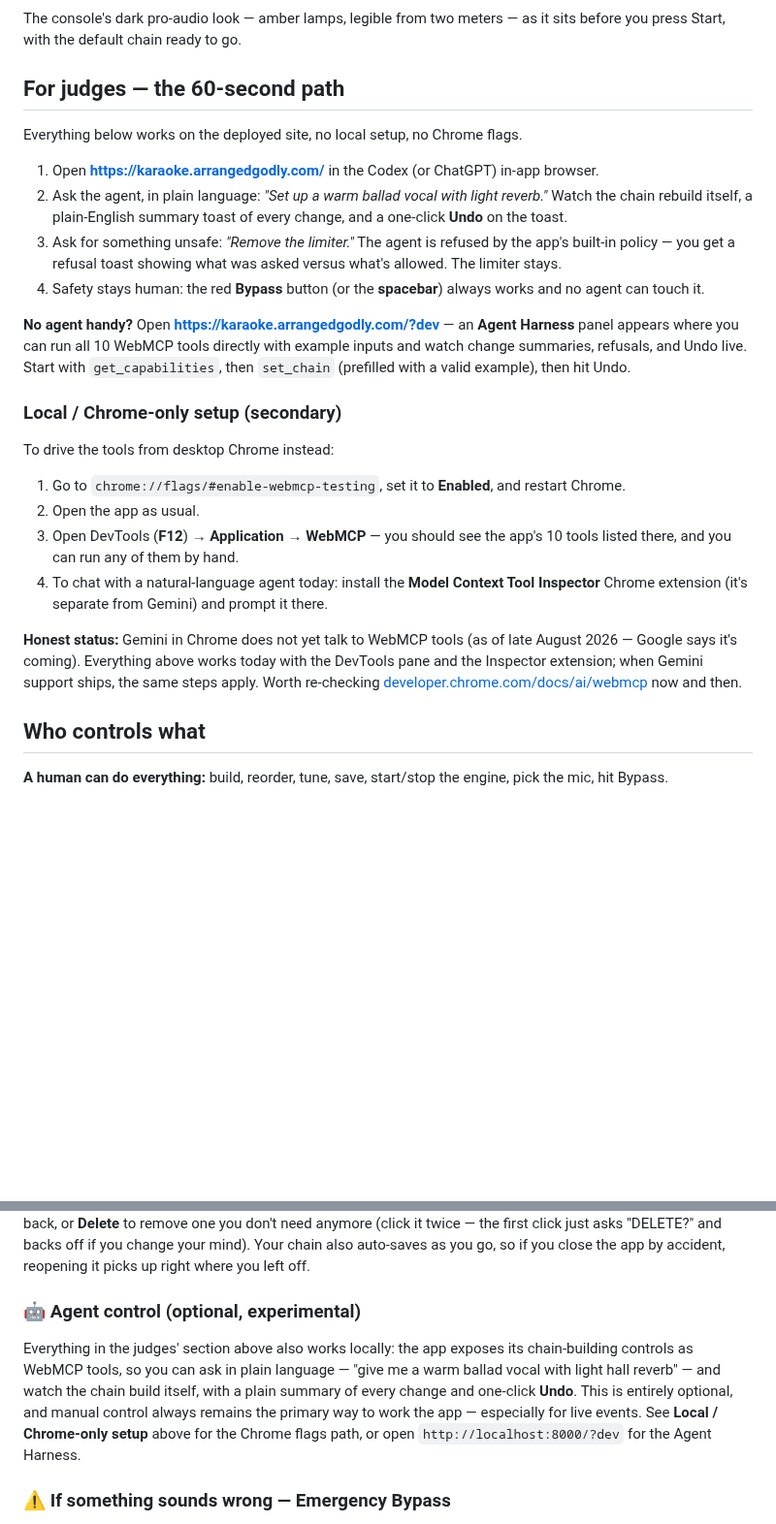
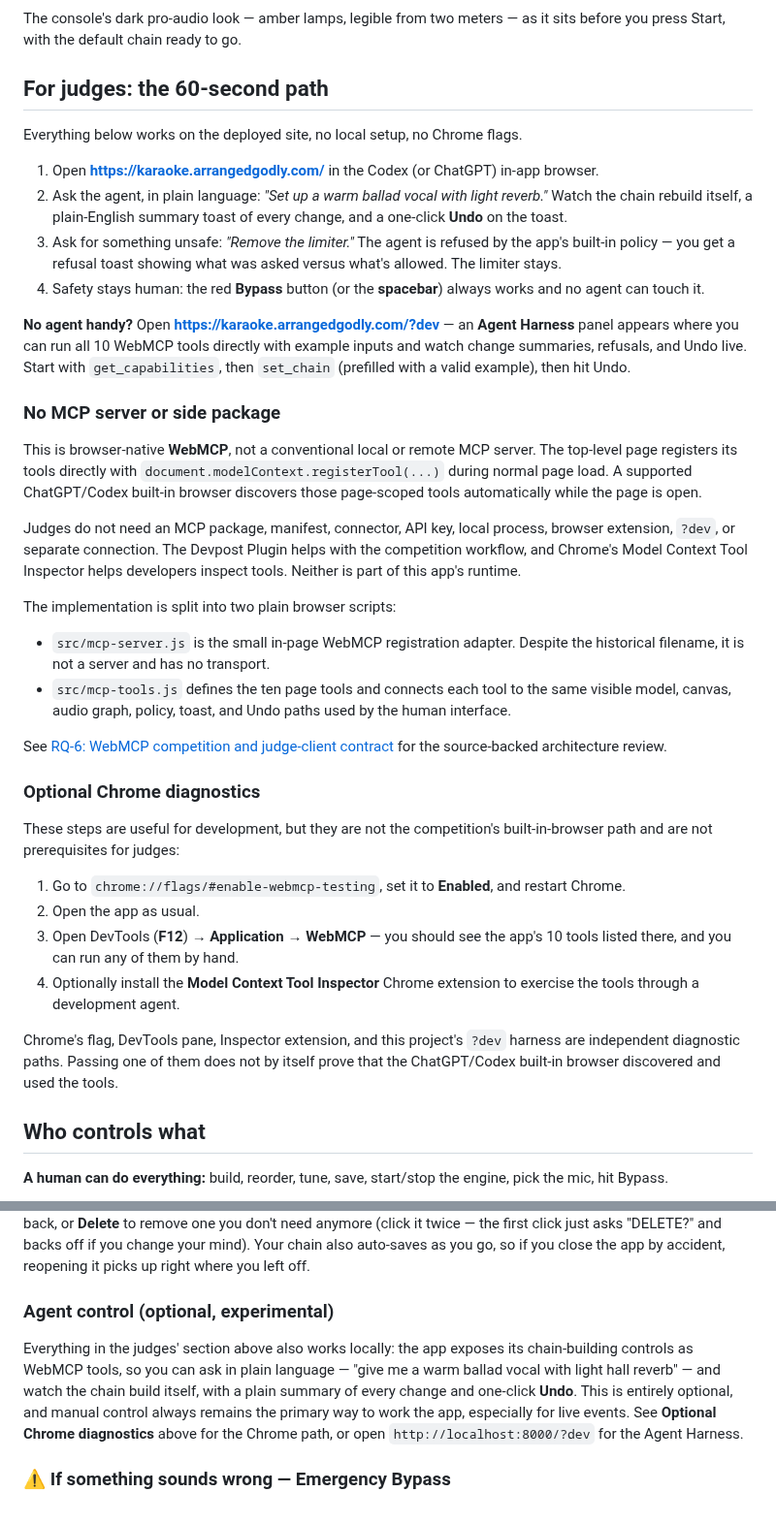
Before and after one commit to Arrangedgodly/karaoke, a Markdown page: README.md, 2 parts joined by grey strips. Shown at 97% size. GitHub-like rendering; blank space fills up the shorter version.

Commit message:
docs(webmcp): document the competition client path

```diff
--- a/README.md
+++ b/README.md
@@ -8,7 +8,7 @@ A live karaoke vocal chain in your browser: mic in → effects (reverb, delay, c
 
 The console's dark pro-audio look — amber lamps, legible from two meters — as it sits before you press Start, with the default chain ready to go.
 
-## For judges — the 60-second path
+## For judges: the 60-second path
 
 Everything below works on the deployed site, no local setup, no Chrome flags.
 
@@ -19,16 +19,29 @@ Everything below works on the deployed site, no local setup, no Chrome flags.
 
 **No agent handy?** Open **https://karaoke.arrangedgodly.com/?dev** — an **Agent Harness** panel appears where you can run all 10 WebMCP tools directly with example inputs and watch change summaries, refusals, and Undo live. Start with `get_capabilities`, then `set_chain` (prefilled with a valid example), then hit Undo.
 
-### Local / Chrome-only setup (secondary)
+### No MCP server or side package
 
-To drive the tools from desktop Chrome instead:
+This is browser-native **WebMCP**, not a conventional local or remote MCP server. The top-level page registers its tools directly with `document.modelContext.registerTool(...)` during normal page load. A supported ChatGPT/Codex built-in browser discovers those page-scoped tools automatically while the page is open.
+
+Judges do not need an MCP package, manifest, connector, API key, local process, browser extension, `?dev`, or separate connection. The Devpost Plugin helps with the competition workflow, and Chrome's Model Context Tool Inspector helps developers inspect tools. Neither is part of this app's runtime.
+
+The implementation is split into two plain browser scripts:
+
+- `src/mcp-server.js` is the small in-page WebMCP registration adapter. Despite the historical filename, it is not a server and has no transport.
+- `src/mcp-tools.js` defines the ten page tools and connects each tool to the same visible model, canvas, audio graph, policy, toast, and Undo paths used by the human interface.
+
+See [RQ-6: WebMCP competition and judge-client contract](docs/ultron/research/rq6-webmcp-competition-client.md) for the source-backed architecture review.
+
+### Optional Chrome diagnostics
+
+These steps are useful for development, but they are not the competition's built-in-browser path and are not prerequisites for judges:
 
 1. Go to `chrome://flags/#enable-webmcp-testing`, set it to **Enabled**, and restart Chrome.
 2. Open the app as usual.
 3. Open DevTools (**F12**) → **Application** → **WebMCP** — you should see the app's 10 tools listed there, and you can run any of them by hand.
-4. To chat with a natural-language agent today: install the **Model Context Tool Inspector** Chrome extension (it's separate from Gemini) and prompt it there.
+4. Optionally install the **Model Context Tool Inspector** Chrome extension to exercise the tools through a development agent.
 
-**Honest status:** Gemini in Chrome does not yet talk to WebMCP tools (as of late August 2026 — Google says it's coming). Everything above works today with the DevTools pane and the Inspector extension; when Gemini support ships, the same steps apply. Worth re-checking [developer.chrome.com/docs/ai/webmcp](https://developer.chrome.com/docs/ai/webmcp) now and then.
+Chrome's flag, DevTools pane, Inspector extension, and this project's `?dev` harness are independent diagnostic paths. Passing one of them does not by itself prove that the ChatGPT/Codex built-in browser discovered and used the tools.
 
 ## Who controls what
 
@@ -113,9 +126,9 @@ Across the top, the status strip shows whether the engine is **Stopped** or **Li
 
 The right panel is **Presets**, and it ships with a built-in factory library — Classic Karaoke, Warm Ballad, Rock Night, Phone Call Gag, Big Room, and Clean Speech — load-only starting points grouped above your own saved presets, so a fresh install has good sounds before you save anything. Once you've got a sound you like, hit **Save As…**, type a name right there in the panel, and press **Save** — it's stored for next time. Use the dropdown + **Load** to bring one back, or **Delete** to remove one you don't need anymore (click it twice — the first click just asks "DELETE?" and backs off if you change your mind). Your chain also auto-saves as you go, so if you close the app by accident, reopening it picks up right where you left off.
 
-### 🤖 Agent control (optional, experimental)
+### Agent control (optional, experimental)
 
-Everything in the judges' section above also works locally: the app exposes its chain-building controls as WebMCP tools, so you can ask in plain language — "give me a warm ballad vocal with light hall reverb" — and watch the chain build itself, with a plain summary of every change and one-click **Undo**. This is entirely optional, and manual control always remains the primary way to work the app — especially for live events. See **Local / Chrome-only setup** above for the Chrome flags path, or open `http://localhost:8000/?dev` for the Agent Harness.
+Everything in the judges' section above also works locally: the app exposes its chain-building controls as WebMCP tools, so you can ask in plain language — "give me a warm ballad vocal with light hall reverb" — and watch the chain build itself, with a plain summary of every change and one-click **Undo**. This is entirely optional, and manual control always remains the primary way to work the app, especially for live events. See **Optional Chrome diagnostics** above for the Chrome path, or open `http://localhost:8000/?dev` for the Agent Harness.
 
 ### ⚠️ If something sounds wrong — Emergency Bypass
 
```
Also changed, not shown: docs/ACCEPTANCE.md (+43 -22 lines), 1 other file.
